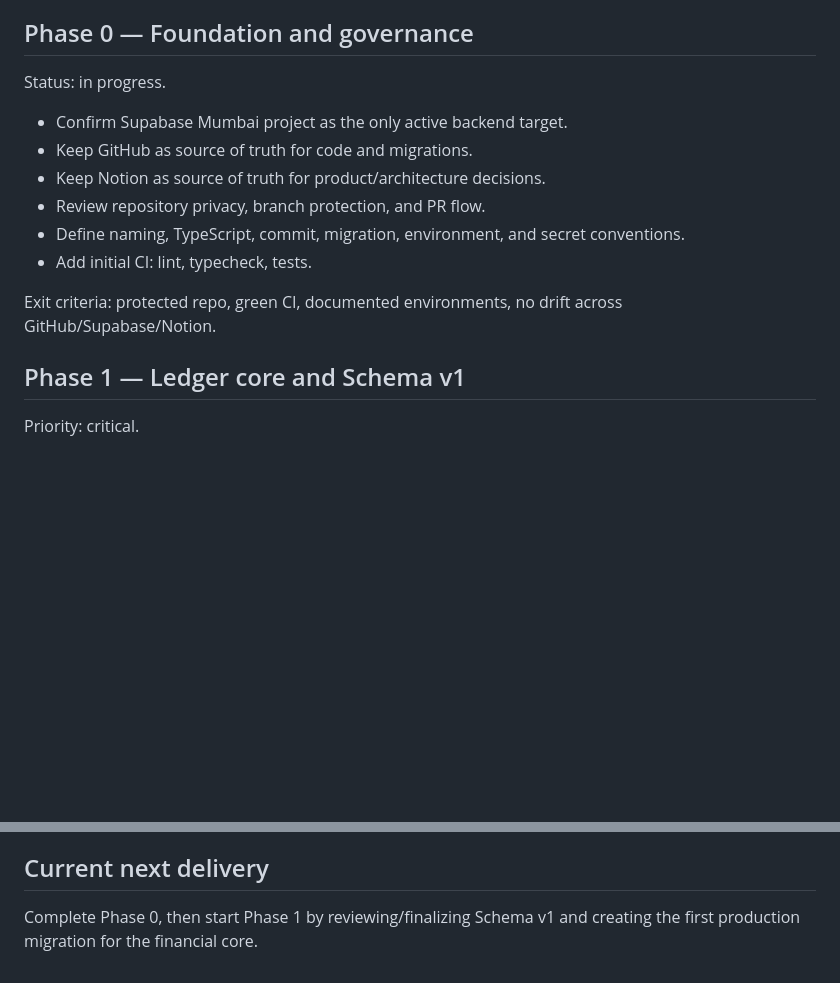
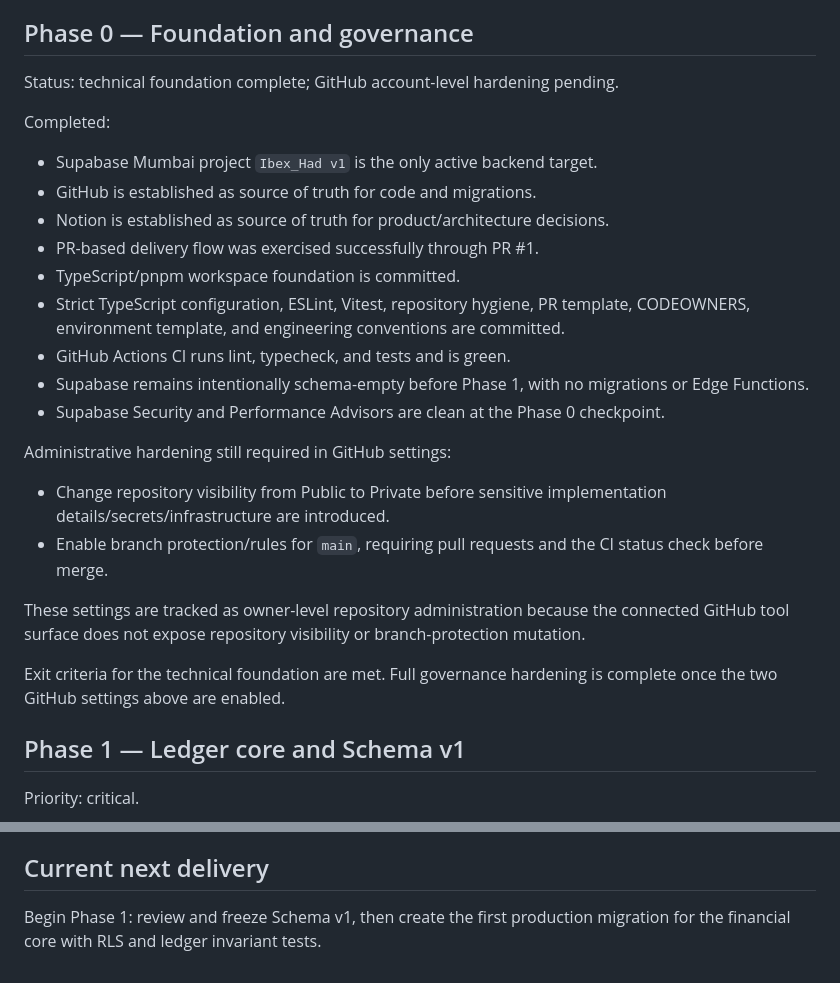
Before and after one commit to muhbahkm/Ibex_Had, a Markdown page: docs/EXECUTION_PLAN.md, 2 parts joined by grey strips. Drawn GitHub-style; blank space fills up the shorter version.

Commit message:
docs: record Phase 0 completion status

```diff
--- a/docs/EXECUTION_PLAN.md
+++ b/docs/EXECUTION_PLAN.md
@@ -14,16 +14,26 @@ Ship a production-grade MVP that proves the core Shared Customer Ledger use case
 6. Every delivery ends with tests, verification, and relevant security/performance checks.
 
 ## Phase 0 — Foundation and governance
-Status: in progress.
+Status: technical foundation complete; GitHub account-level hardening pending.
 
-- Confirm Supabase Mumbai project as the only active backend target.
-- Keep GitHub as source of truth for code and migrations.
-- Keep Notion as source of truth for product/architecture decisions.
-- Review repository privacy, branch protection, and PR flow.
-- Define naming, TypeScript, commit, migration, environment, and secret conventions.
-- Add initial CI: lint, typecheck, tests.
+Completed:
+- Supabase Mumbai project `Ibex_Had v1` is the only active backend target.
+- GitHub is established as source of truth for code and migrations.
+- Notion is established as source of truth for product/architecture decisions.
+- PR-based delivery flow was exercised successfully through PR #1.
+- TypeScript/pnpm workspace foundation is committed.
+- Strict TypeScript configuration, ESLint, Vitest, repository hygiene, PR template, CODEOWNERS, environment template, and engineering conventions are committed.
+- GitHub Actions CI runs lint, typecheck, and tests and is green.
+- Supabase remains intentionally schema-empty before Phase 1, with no migrations or Edge Functions.
+- Supabase Security and Performance Advisors are clean at the Phase 0 checkpoint.
 
-Exit criteria: protected repo, green CI, documented environments, no drift across GitHub/Supabase/Notion.
+Administrative hardening still required in GitHub settings:
+- Change repository visibility from Public to Private before sensitive implementation details/secrets/infrastructure are introduced.
+- Enable branch protection/rules for `main`, requiring pull requests and the CI status check before merge.
+
+These settings are tracked as owner-level repository administration because the connected GitHub tool surface does not expose repository visibility or branch-protection mutation.
+
+Exit criteria for the technical foundation are met. Full governance hardening is complete once the two GitHub settings above are enabled.
 
 ## Phase 1 — Ledger core and Schema v1
 Priority: critical.
@@ -122,4 +132,4 @@ A feature/change is complete only when applicable items are satisfied:
 - No untracked manual production changes remain.
 
 ## Current next delivery
-Complete Phase 0, then start Phase 1 by reviewing/finalizing Schema v1 and creating the first production migration for the financial core.
+Begin Phase 1: review and freeze Schema v1, then create the first production migration for the financial core with RLS and ledger invariant tests.
```
